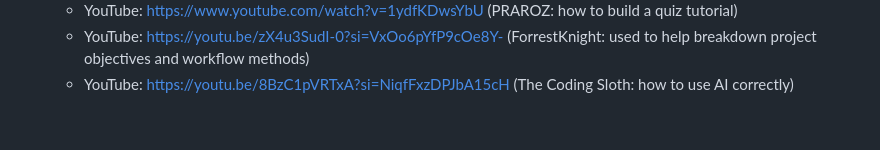
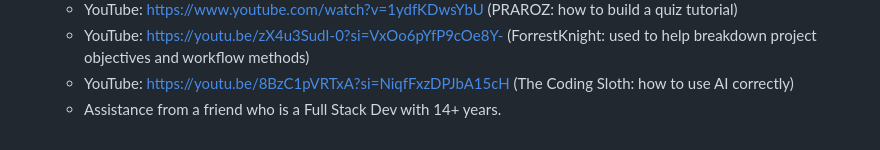
Before and after one commit to daCHEF/YERRR-Smart-or-Nah, a Markdown page: README.md, the part around the change. GitHub-like rendering.

Commit message:
Updated resources in  README.md

```diff
--- a/README.md
+++ b/README.md
@@ -75,3 +75,4 @@
   - YouTube: https://www.youtube.com/watch?v=1ydfKDwsYbU (PRAROZ: how to build a quiz tutorial)
   - YouTube: https://youtu.be/zX4u3SudI-0?si=VxOo6pYfP9cOe8Y- (ForrestKnight: used to help breakdown project objectives and workflow methods)
   - YouTube: https://youtu.be/8BzC1pVRTxA?si=NiqfFxzDPJbA15cH (The Coding Sloth: how to use AI correctly)
+  - Assistance from a friend who is a Full Stack Dev with 14+ years.
```
